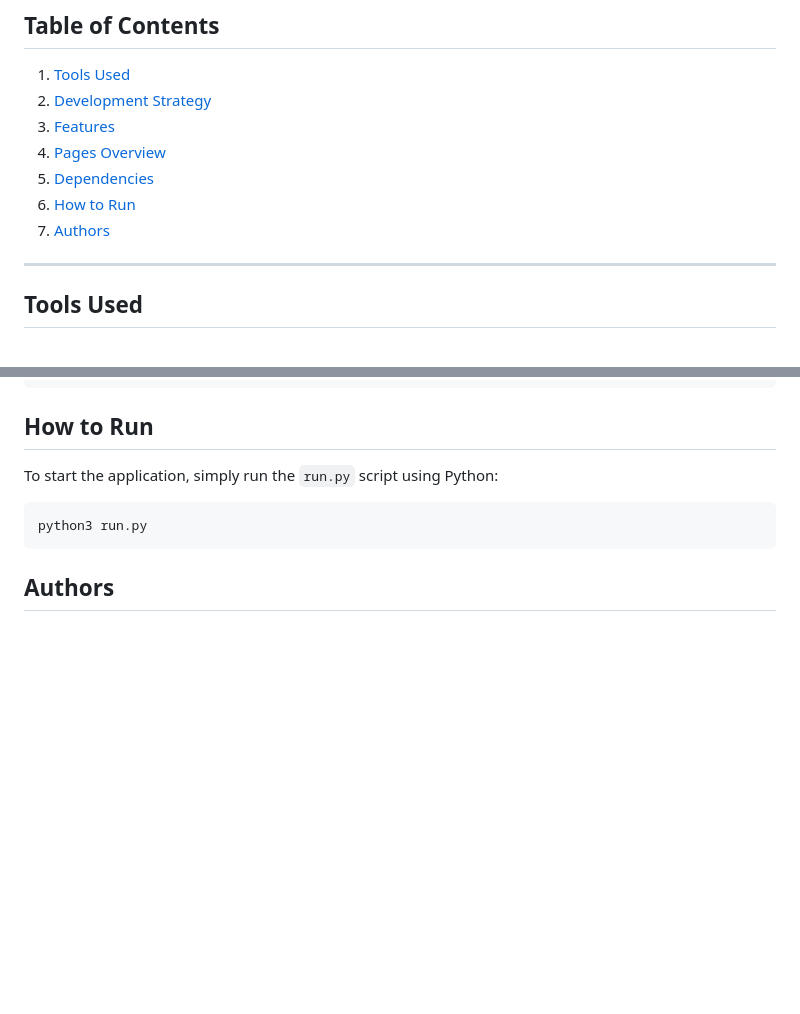
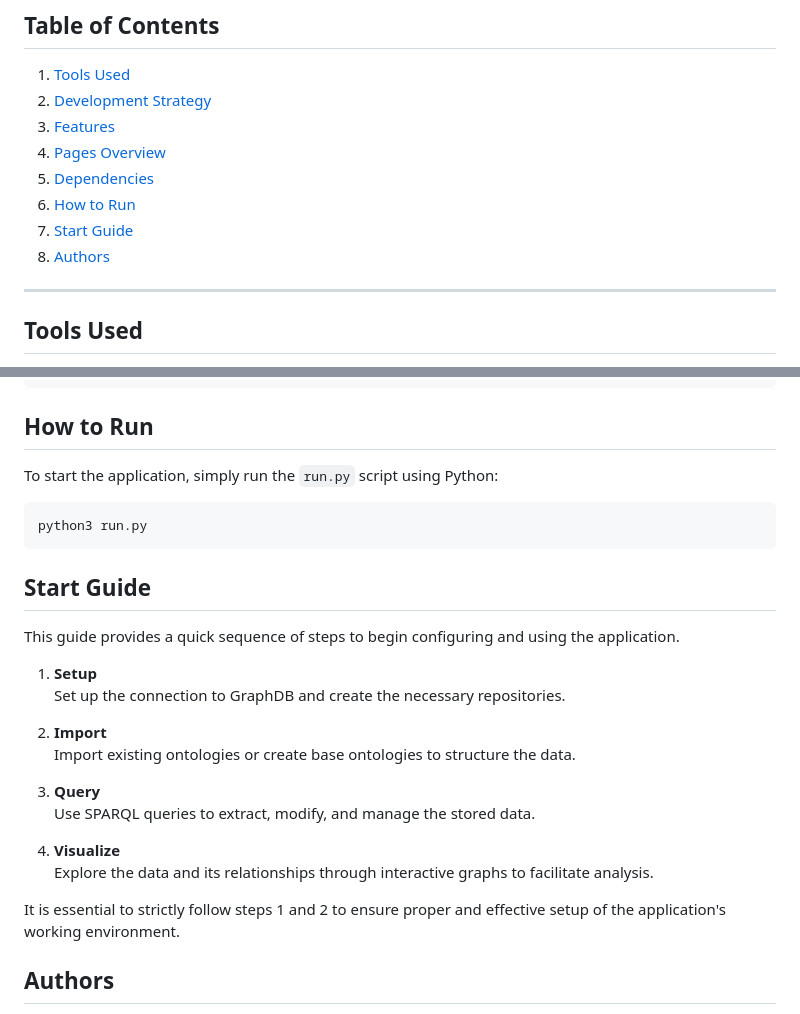
Before and after one commit to JoaoCoelho2003/Celestia, a Markdown page: README.md, 2 parts joined by grey strips. GitHub-like rendering; blank space fills up the shorter version.

Commit message:
relatório com um guia de utilização

````diff
--- a/README.md
+++ b/README.md
@@ -12,7 +12,8 @@ This project is part of the RPCW (Representation and Processing of Knowledge on
 4. [Pages Overview](#pages-overview)
 5. [Dependencies](#dependencies)
 6. [How to Run](#how-to-run)
-7. [Authors](#authors)
+7. [Start Guide](#start-guide)
+8. [Authors](#authors)
 
 ---
 
@@ -128,6 +129,26 @@ To start the application, simply run the `run.py` script using Python:
 python3 run.py
 ```
 
+
+## Start Guide
+
+This guide provides a quick sequence of steps to begin configuring and using the application.
+
+1. **Setup**
+   Set up the connection to GraphDB and create the necessary repositories.
+
+2. **Import**
+   Import existing ontologies or create base ontologies to structure the data.
+
+3. **Query**
+   Use SPARQL queries to extract, modify, and manage the stored data.
+
+4. **Visualize**
+   Explore the data and its relationships through interactive graphs to facilitate analysis.
+
+It is essential to strictly follow steps 1 and 2 to ensure proper and effective setup of the application's working environment.
+
+
 ## Authors
 
 - [**João Coelho: PG55954**](https://github.com/JoaoCoelho2003)
````
